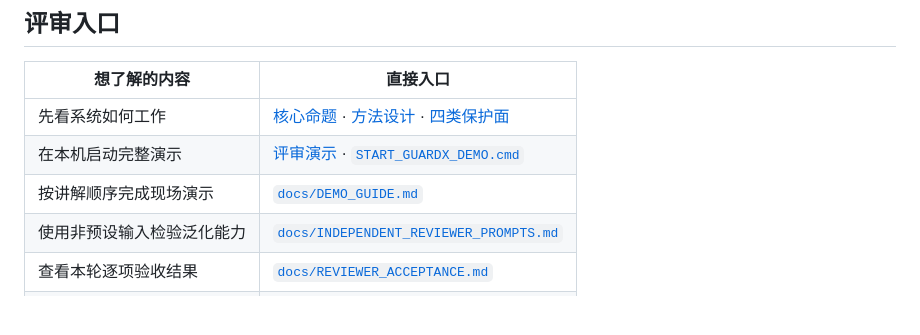
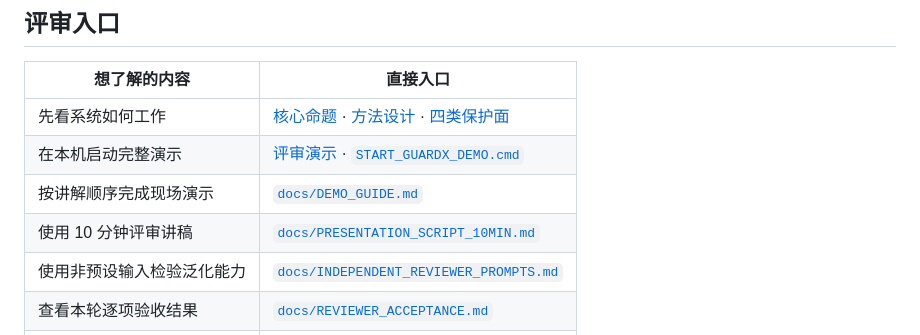
Before and after one commit to Dexter-sudo017/guardx-agent-security, a Markdown page: README.md, the part around the change. Rendered like a GitHub page; blank space fills up the shorter version.

Commit message:
docs: add verified ten-minute reviewer script

```diff
--- a/README.md
+++ b/README.md
@@ -24,6 +24,7 @@ GuardX 是面向 LLM、RAG、VLM/OCR 与 Agent 的统一安全控制面。它不
 | 先看系统如何工作 | [核心命题](#核心命题) · [方法设计](#方法设计) · [四类保护面](#四类保护面) |
 | 在本机启动完整演示 | [评审演示](#评审演示) · [`START_GUARDX_DEMO.cmd`](START_GUARDX_DEMO.cmd) |
 | 按讲解顺序完成现场演示 | [`docs/DEMO_GUIDE.md`](docs/DEMO_GUIDE.md) |
+| 使用 10 分钟评审讲稿 | [`docs/PRESENTATION_SCRIPT_10MIN.md`](docs/PRESENTATION_SCRIPT_10MIN.md) |
 | 使用非预设输入检验泛化能力 | [`docs/INDEPENDENT_REVIEWER_PROMPTS.md`](docs/INDEPENDENT_REVIEWER_PROMPTS.md) |
 | 查看本轮逐项验收结果 | [`docs/REVIEWER_ACCEPTANCE.md`](docs/REVIEWER_ACCEPTANCE.md) |
 | 复核评测证据与原始记录 | [`evidence/`](evidence/) · [可复核证据](#可复核证据) |
```
Also changed, not shown: docs/PRESENTATION_SCRIPT_10MIN.md (added, +272 -0 lines).
